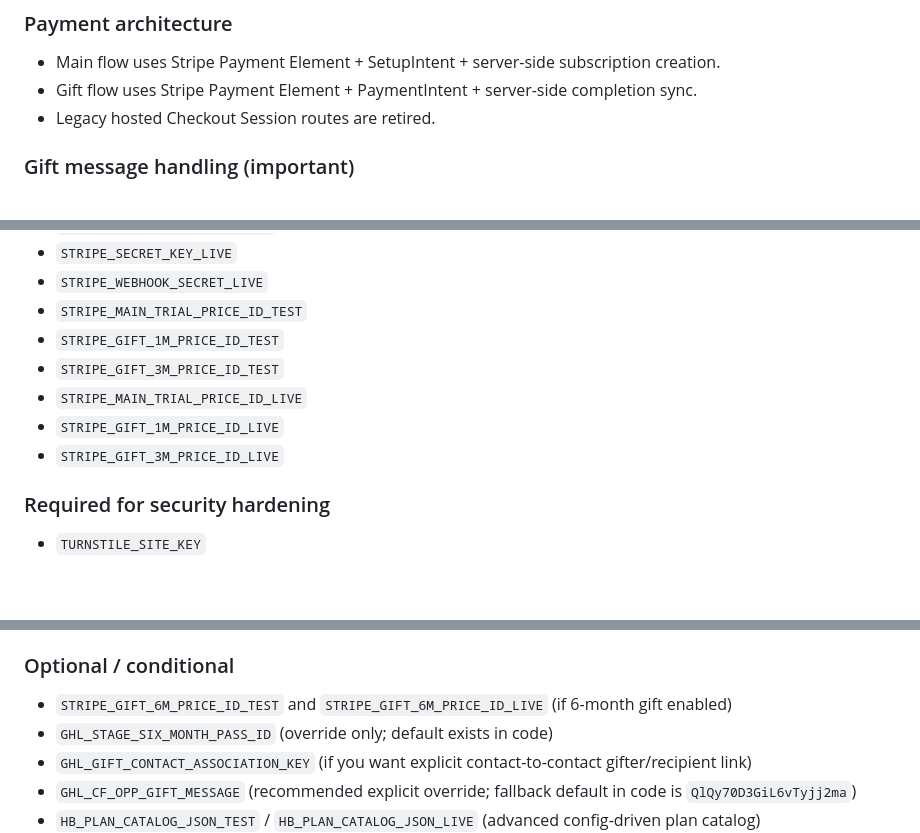
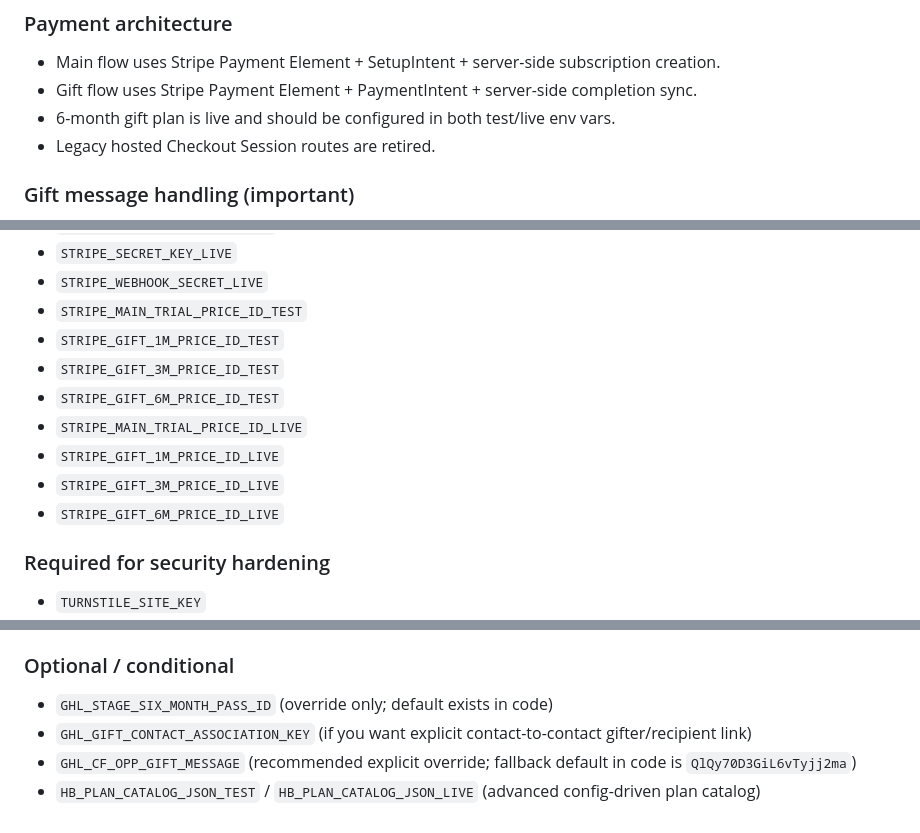
Before and after one commit to uxieee/habitbuddy-landing-pages, a Markdown page: HABITBUDDY_MASTER_RUNBOOK.md, 3 parts joined by grey strips. Rendered like a GitHub page; blank space fills up the shorter version.

```diff
--- a/HABITBUDDY_MASTER_RUNBOOK.md
+++ b/HABITBUDDY_MASTER_RUNBOOK.md
@@ -40,6 +40,7 @@ If you only do one thing, do Section 5 carefully. Most runtime failures come fro
 ### Payment architecture
 - Main flow uses Stripe Payment Element + SetupIntent + server-side subscription creation.
 - Gift flow uses Stripe Payment Element + PaymentIntent + server-side completion sync.
+- 6-month gift plan is live and should be configured in both test/live env vars.
 - Legacy hosted Checkout Session routes are retired.
 
 ### Gift message handling (important)
@@ -94,9 +95,11 @@ Use `.dev.vars.example` as template.
 - `STRIPE_MAIN_TRIAL_PRICE_ID_TEST`
 - `STRIPE_GIFT_1M_PRICE_ID_TEST`
 - `STRIPE_GIFT_3M_PRICE_ID_TEST`
+- `STRIPE_GIFT_6M_PRICE_ID_TEST`
 - `STRIPE_MAIN_TRIAL_PRICE_ID_LIVE`
 - `STRIPE_GIFT_1M_PRICE_ID_LIVE`
 - `STRIPE_GIFT_3M_PRICE_ID_LIVE`
+- `STRIPE_GIFT_6M_PRICE_ID_LIVE`
 
 ### Required for security hardening
 - `TURNSTILE_SITE_KEY`
@@ -111,7 +114,6 @@ Use `.dev.vars.example` as template.
 - `HEALTH_STATUS_KEY=<long random secret>`
 
 ### Optional / conditional
-- `STRIPE_GIFT_6M_PRICE_ID_TEST` and `STRIPE_GIFT_6M_PRICE_ID_LIVE` (if 6-month gift enabled)
 - `GHL_STAGE_SIX_MONTH_PASS_ID` (override only; default exists in code)
 - `GHL_GIFT_CONTACT_ASSOCIATION_KEY` (if you want explicit contact-to-contact gifter/recipient link)
 - `GHL_CF_OPP_GIFT_MESSAGE` (recommended explicit override; fallback default in code is `QlQy70D3GiL6vTyjj2ma`)
```
Also changed, not shown: HABITBUDDY_BACKEND_SETUP.md (+1 -1 lines), SECURITY-HARDENING-RUNBOOK.md (+1 -0 lines).
